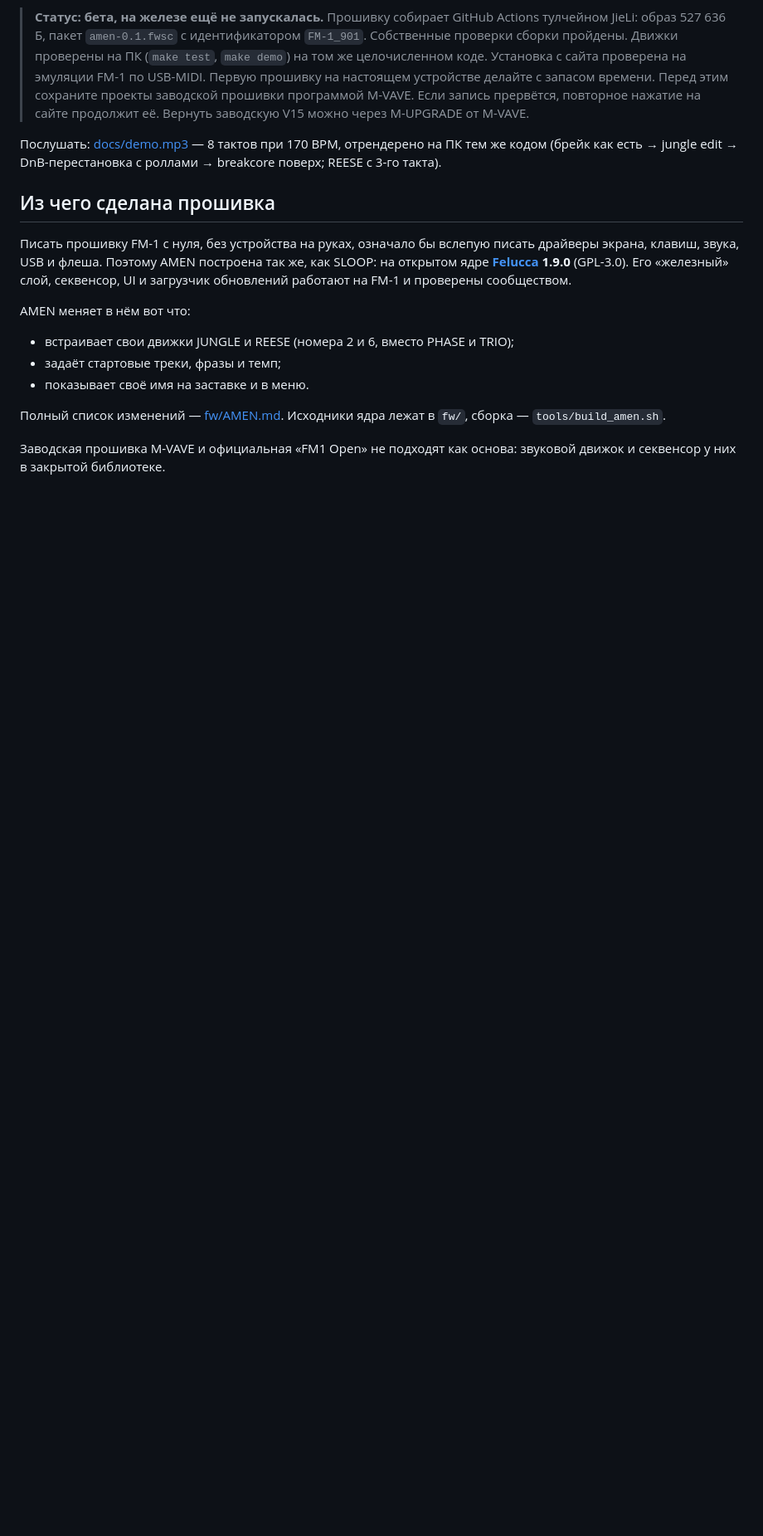
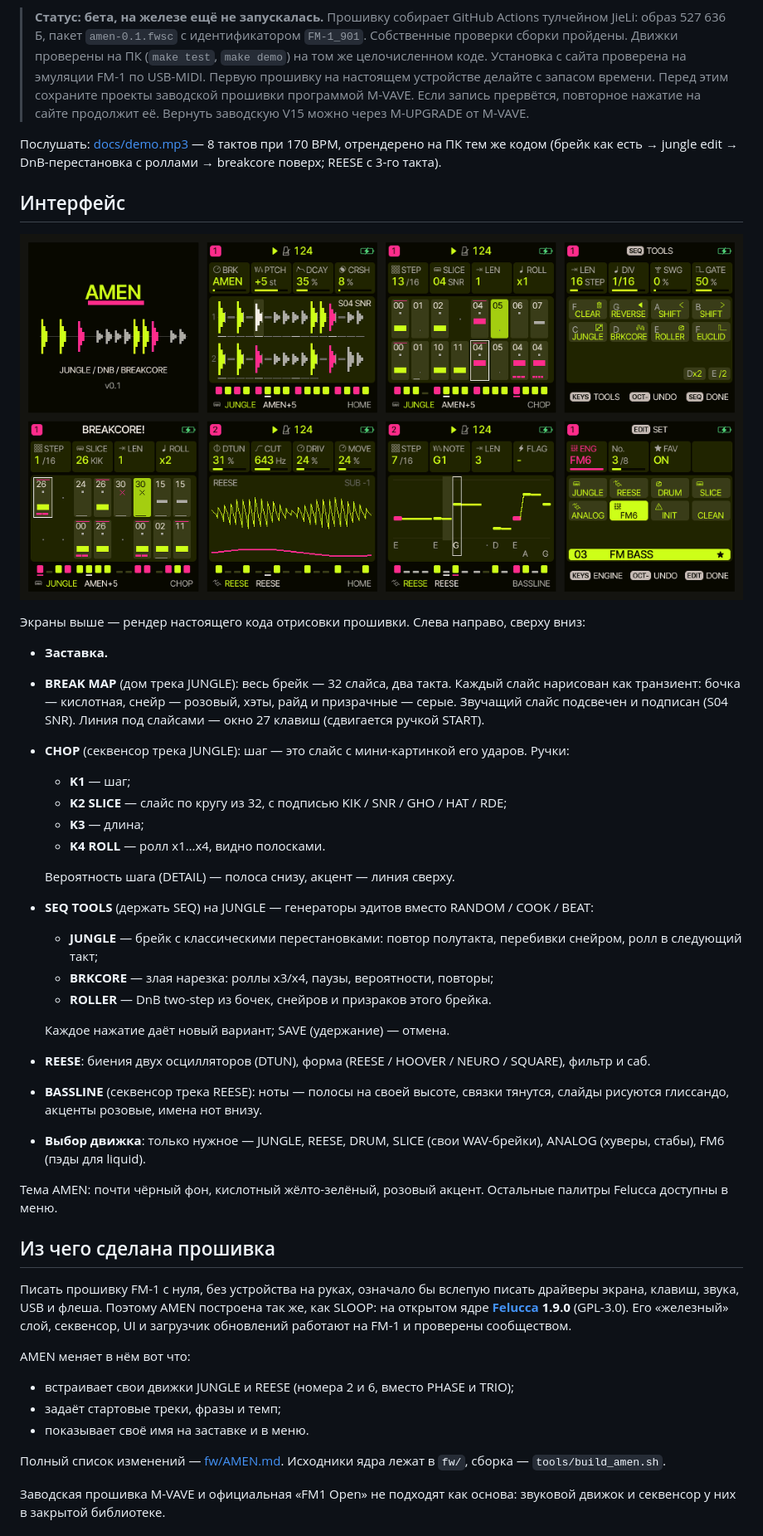
Before and after one commit to Joolo09/amen-fm1, a Markdown page: README.md, the part around the change. Shown at 83% size. GitHub-like rendering; pictures changed too: docs/screens.png (added); blank space fills up the shorter version.

```diff
--- a/README.md
+++ b/README.md
@@ -23,6 +23,32 @@
 > **Статус: бета, на железе ещё не запускалась.** Прошивку собирает GitHub Actions тулчейном JieLi: образ 527 636 Б, пакет `amen-0.1.fwsc` с идентификатором `FM-1_901`. Собственные проверки сборки пройдены. Движки проверены на ПК (`make test`, `make demo`) на том же целочисленном коде. Установка с сайта проверена на эмуляции FM-1 по USB-MIDI. Первую прошивку на настоящем устройстве делайте с запасом времени. Перед этим сохраните проекты заводской прошивки программой M-VAVE. Если запись прервётся, повторное нажатие на сайте продолжит её. Вернуть заводскую V15 можно через M-UPGRADE от M-VAVE.
 
 Послушать: [docs/demo.mp3](docs/demo.mp3) — 8 тактов при 170 BPM, отрендерено на ПК тем же кодом (брейк как есть → jungle edit → DnB-перестановка с роллами → breakcore поверх; REESE с 3-го такта).
+
+## Интерфейс
+
+![Экраны AMEN](docs/screens.png)
+
+Экраны выше — рендер настоящего кода отрисовки прошивки. Слева направо, сверху вниз:
+- **Заставка.**
+- **BREAK MAP** (дом трека JUNGLE): весь брейк — 32 слайса, два такта. Каждый слайс нарисован как транзиент: бочка — кислотная, снейр — розовый, хэты, райд и призрачные — серые. Звучащий слайс подсвечен и подписан (S04 SNR). Линия под слайсами — окно 27 клавиш (сдвигается ручкой START).
+- **CHOP** (секвенсор трека JUNGLE): шаг — это слайс с мини-картинкой его ударов. Ручки:
+  - **K1** — шаг;
+  - **K2 SLICE** — слайс по кругу из 32, с подписью KIK / SNR / GHO / HAT / RDE;
+  - **K3** — длина;
+  - **K4 ROLL** — ролл x1…x4, видно полосками.
+
+  Вероятность шага (DETAIL) — полоса снизу, акцент — линия сверху.
+- **SEQ TOOLS** (держать SEQ) на JUNGLE — генераторы эдитов вместо RANDOM / COOK / BEAT:
+  - **JUNGLE** — брейк с классическими перестановками: повтор полутакта, перебивки снейром, ролл в следующий такт;
+  - **BRKCORE** — злая нарезка: роллы x3/x4, паузы, вероятности, повторы;
+  - **ROLLER** — DnB two-step из бочек, снейров и призраков этого брейка.
+
+  Каждое нажатие даёт новый вариант; SAVE (удержание) — отмена.
+- **REESE**: биения двух осцилляторов (DTUN), форма (REESE / HOOVER / NEURO / SQUARE), фильтр и саб.
+- **BASSLINE** (секвенсор трека REESE): ноты — полосы на своей высоте, связки тянутся, слайды рисуются глиссандо, акценты розовые, имена нот внизу.
+- **Выбор движка**: только нужное — JUNGLE, REESE, DRUM, SLICE (свои WAV-брейки), ANALOG (хуверы, стабы), FM6 (пэды для liquid).
+
+Тема AMEN: почти чёрный фон, кислотный жёлто-зелёный, розовый акцент. Остальные палитры Felucca доступны в меню.
 
 ## Из чего сделана прошивка
 
```
Also changed, not shown: fw/AMEN.md (+20 -0 lines), 16 other files.
